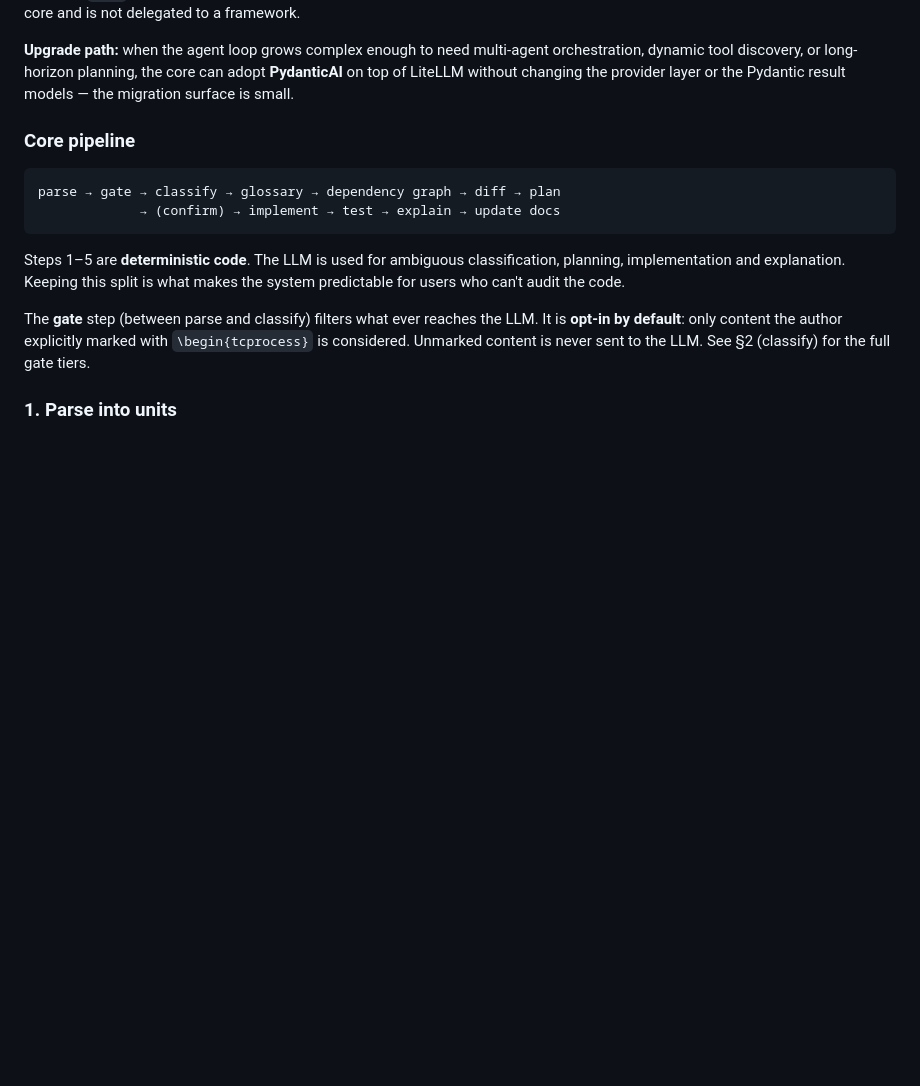
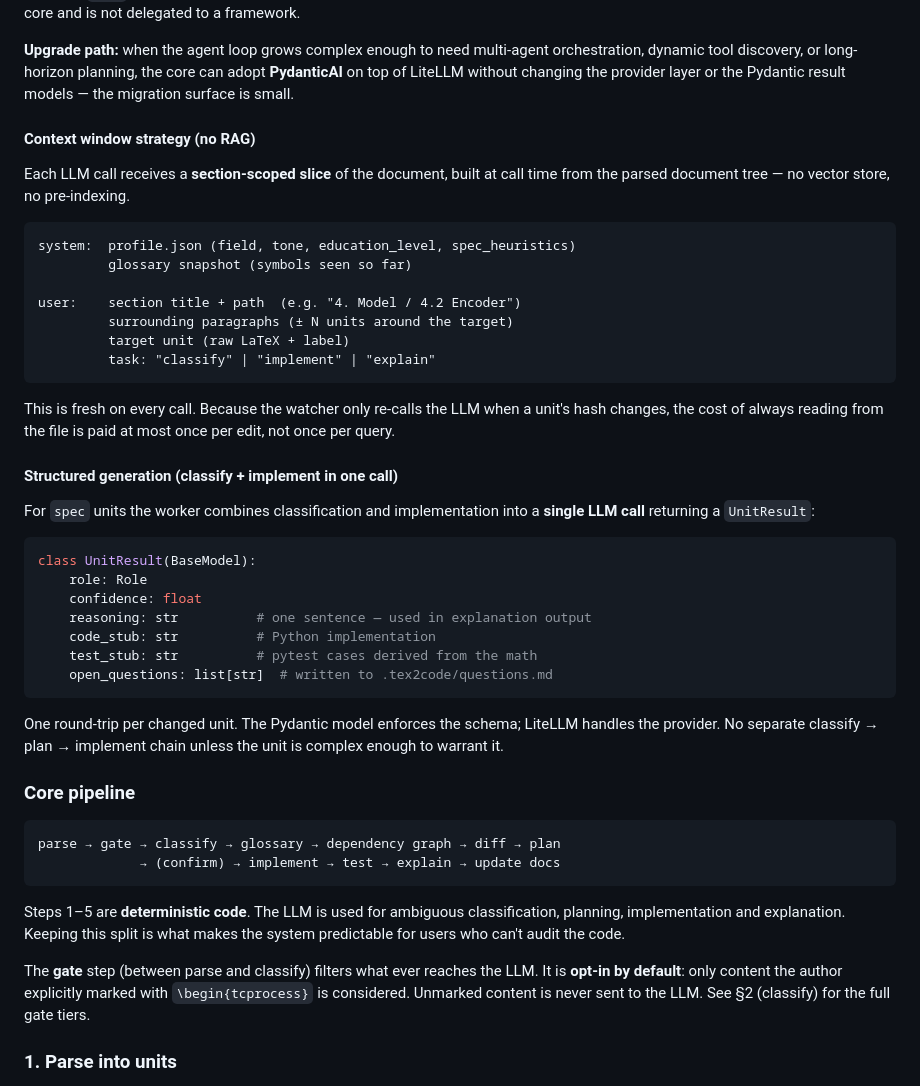
Before and after one commit to AlejandroBlanco2001/tex2code, a Markdown page: DESIGN.md, the part around one of its changes. GitHub-like rendering; blank space fills up the shorter version.

````diff
--- a/DESIGN.md
+++ b/DESIGN.md
@@ -61,6 +121,44 @@ result back → repeat) lives in core and is not delegated to a framework.
 orchestration, dynamic tool discovery, or long-horizon planning, the core can
 adopt **PydanticAI** on top of LiteLLM without changing the provider layer or
 the Pydantic result models — the migration surface is small.
+
+#### Context window strategy (no RAG)
+
+Each LLM call receives a **section-scoped slice** of the document, built at
+call time from the parsed document tree — no vector store, no pre-indexing.
+
+```
+system:  profile.json (field, tone, education_level, spec_heuristics)
+         glossary snapshot (symbols seen so far)
+
+user:    section title + path  (e.g. "4. Model / 4.2 Encoder")
+         surrounding paragraphs (± N units around the target)
+         target unit (raw LaTeX + label)
+         task: "classify" | "implement" | "explain"
+```
+
+This is fresh on every call. Because the watcher only re-calls the LLM when a
+unit's hash changes, the cost of always reading from the file is paid at most
+once per edit, not once per query.
+
+#### Structured generation (classify + implement in one call)
+
+For `spec` units the worker combines classification and implementation into a
+**single LLM call** returning a `UnitResult`:
+
+```python
+class UnitResult(BaseModel):
+    role: Role
+    confidence: float
+    reasoning: str          # one sentence — used in explanation output
+    code_stub: str          # Python implementation
+    test_stub: str          # pytest cases derived from the math
+    open_questions: list[str]  # written to .tex2code/questions.md
+```
+
+One round-trip per changed unit. The Pydantic model enforces the schema;
+LiteLLM handles the provider. No separate classify → plan → implement chain
+unless the unit is complex enough to warrant it.
 
 ### Core pipeline
 
````
Also changed, not shown: other parts of DESIGN.md (+82 -20 lines).
